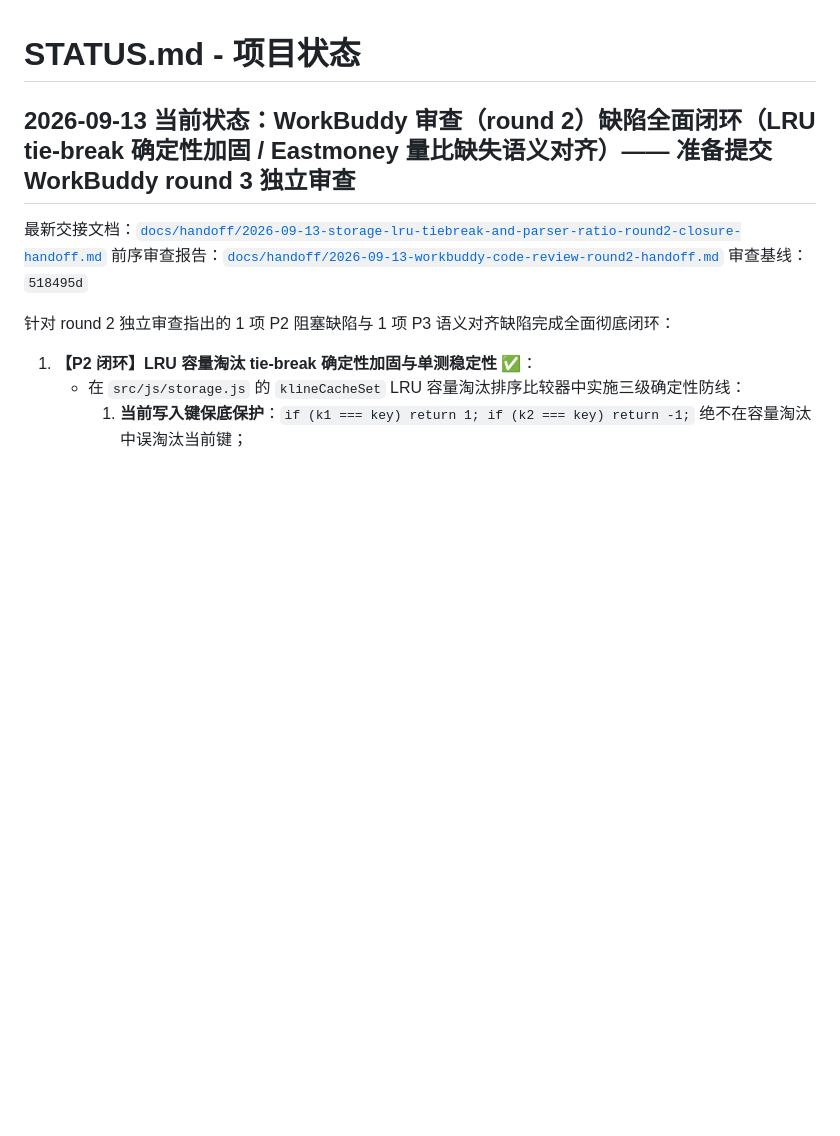
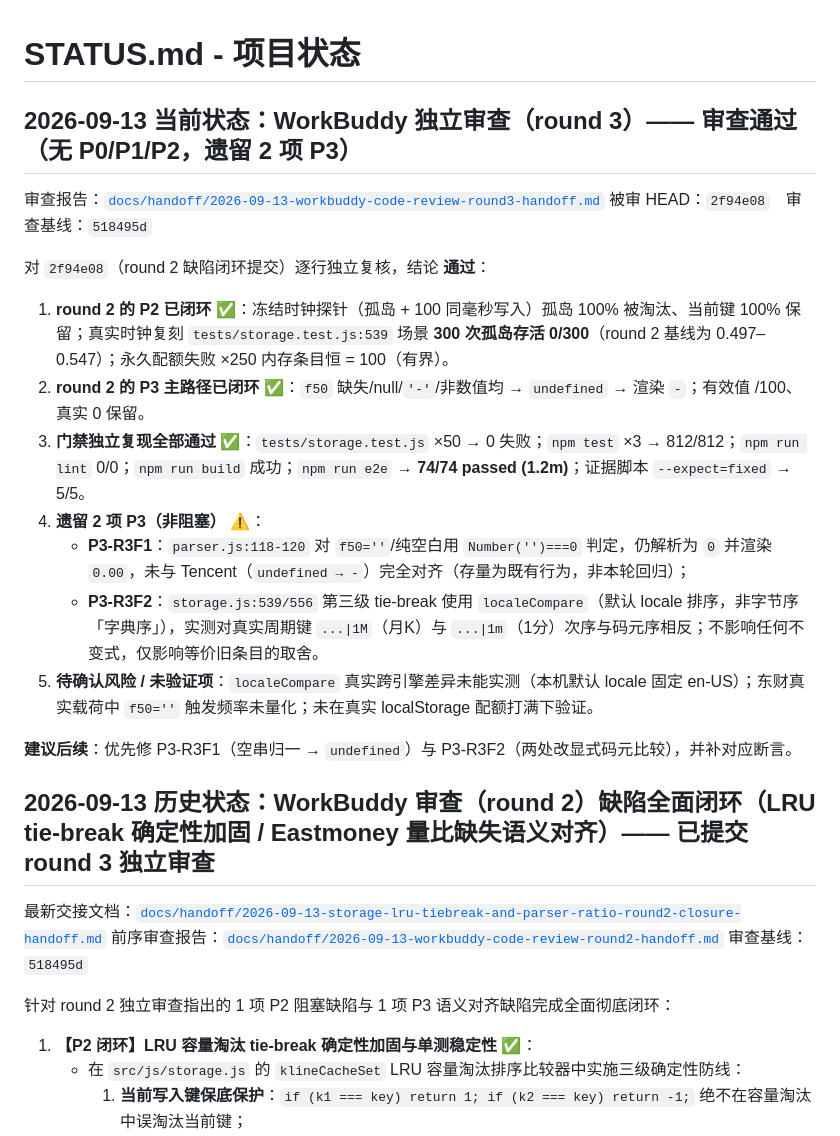
Before and after one commit to SeptYagu/market-voice-alert, a Markdown page: STATUS.md, the part around the change. Rendered like a GitHub page; blank space fills up the shorter version.

Commit message:
docs(review): 独立审查 round 3 —— 通过（无 P0/P1/P2），遗留 Eastmoney 空串量比与 LRU tie-break localeCompare 两项 P3

```diff
--- a/STATUS.md
+++ b/STATUS.md
@@ -1,6 +1,23 @@
 # STATUS.md - 项目状态
 
-## 2026-09-13 当前状态：WorkBuddy 审查（round 2）缺陷全面闭环（LRU tie-break 确定性加固 / Eastmoney 量比缺失语义对齐）—— 准备提交 WorkBuddy round 3 独立审查
+## 2026-09-13 当前状态：WorkBuddy 独立审查（round 3）—— 审查通过（无 P0/P1/P2，遗留 2 项 P3）
+
+审查报告：[`docs/handoff/2026-09-13-workbuddy-code-review-round3-handoff.md`](docs/handoff/2026-09-13-workbuddy-code-review-round3-handoff.md)
+被审 HEAD：`2f94e08`　审查基线：`518495d`
+
+对 `2f94e08`（round 2 缺陷闭环提交）逐行独立复核，结论 **通过**：
+
+1. **round 2 的 P2 已闭环** ✅：冻结时钟探针（孤岛 + 100 同毫秒写入）孤岛 100% 被淘汰、当前键 100% 保留；真实时钟复刻 `tests/storage.test.js:539` 场景 **300 次孤岛存活 0/300**（round 2 基线为 0.497–0.547）；永久配额失败 ×250 内存条目恒 = 100（有界）。
+2. **round 2 的 P3 主路径已闭环** ✅：`f50` 缺失/null/`'-'`/非数值均 → `undefined` → 渲染 `-`；有效值 /100、真实 0 保留。
+3. **门禁独立复现全部通过** ✅：`tests/storage.test.js` ×50 → 0 失败；`npm test` ×3 → 812/812；`npm run lint` 0/0；`npm run build` 成功；`npm run e2e` → **74/74 passed (1.2m)**；证据脚本 `--expect=fixed` → 5/5。
+4. **遗留 2 项 P3（非阻塞）** ⚠️：
+   - **P3-R3F1**：`parser.js:118-120` 对 `f50=''`/纯空白用 `Number('')===0` 判定，仍解析为 `0` 并渲染 `0.00`，未与 Tencent（`undefined → -`）完全对齐（存量为既有行为，非本轮回归）；
+   - **P3-R3F2**：`storage.js:539/556` 第三级 tie-break 使用 `localeCompare`（默认 locale 排序，非字节序「字典序」），实测对真实周期键 `...|1M`（月K）与 `...|1m`（1分）次序与码元序相反；不影响任何不变式，仅影响等价旧条目的取舍。
+5. **待确认风险 / 未验证项**：`localeCompare` 真实跨引擎差异未能实测（本机默认 locale 固定 en-US）；东财真实载荷中 `f50=''` 触发频率未量化；未在真实 localStorage 配额打满下验证。
+
+**建议后续**：优先修 P3-R3F1（空串归一 → `undefined`）与 P3-R3F2（两处改显式码元比较），并补对应断言。
+
+## 2026-09-13 历史状态：WorkBuddy 审查（round 2）缺陷全面闭环（LRU tie-break 确定性加固 / Eastmoney 量比缺失语义对齐）—— 已提交 round 3 独立审查
 
 最新交接文档：[`docs/handoff/2026-09-13-storage-lru-tiebreak-and-parser-ratio-round2-closure-handoff.md`](docs/handoff/2026-09-13-storage-lru-tiebreak-and-parser-ratio-round2-closure-handoff.md)
 前序审查报告：[`docs/handoff/2026-09-13-workbuddy-code-review-round2-handoff.md`](docs/handoff/2026-09-13-workbuddy-code-review-round2-handoff.md)
```
Also changed, not shown: docs/handoff/2026-09-13-workbuddy-code-review-round3-handoff.md (added, +153 -0 lines), docs/handoff/INDEX.md (+3 -1 lines).
